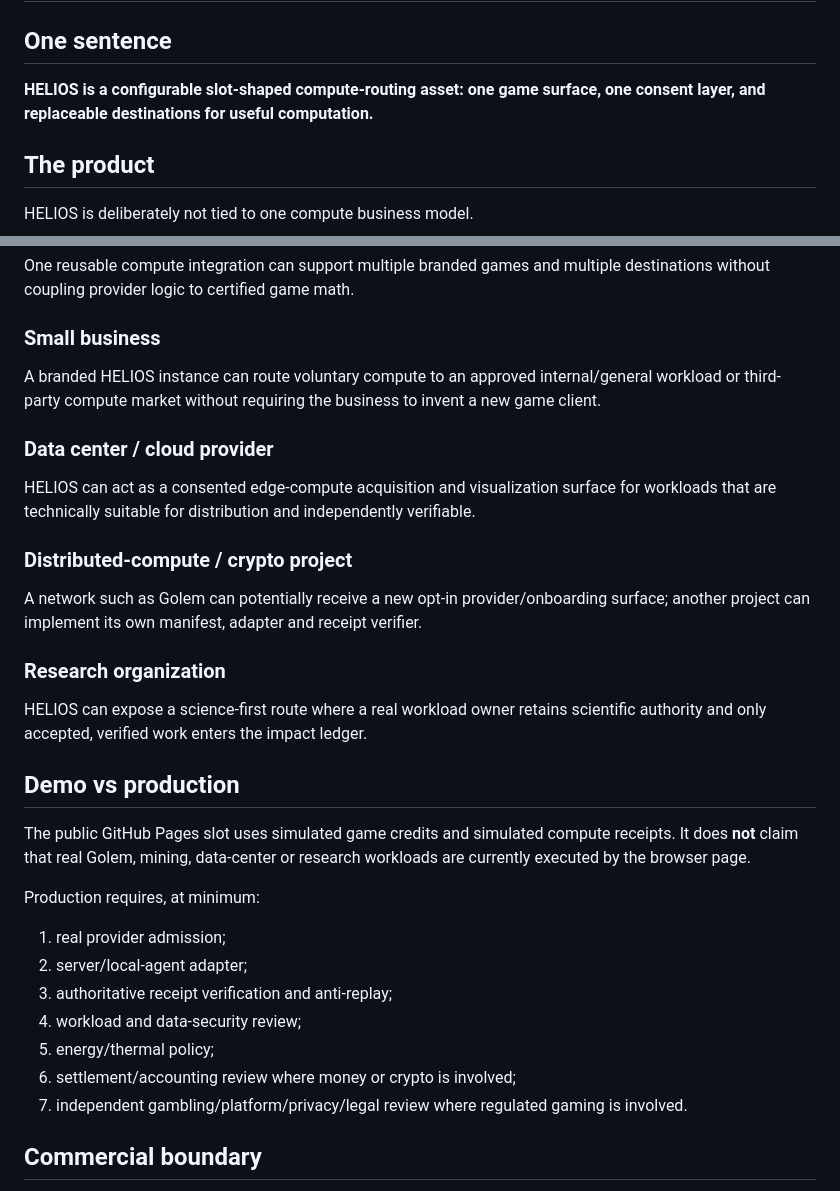
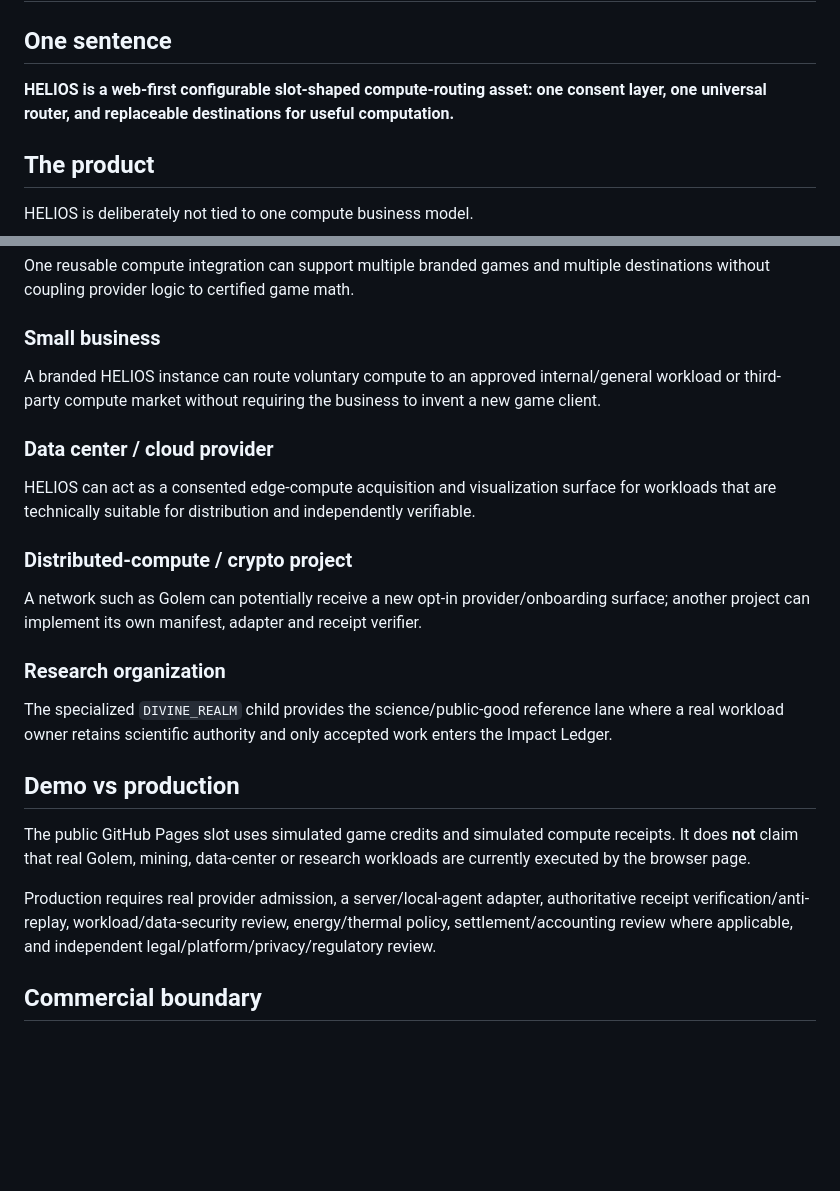
Before and after one commit to Hawkar-usls/Janus-HELIOS, a Markdown page: PARTNERSHIP_BRIEF.md, 2 parts joined by grey strips. Rendered like a GitHub page; blank space fills up the shorter version.

```diff
--- a/PARTNERSHIP_BRIEF.md
+++ b/PARTNERSHIP_BRIEF.md
@@ -2,7 +2,7 @@
 
 ## One sentence
 
-**HELIOS is a configurable slot-shaped compute-routing asset: one game surface, one consent layer, and replaceable destinations for useful computation.**
+**HELIOS is a web-first configurable slot-shaped compute-routing asset: one consent layer, one universal router, and replaceable destinations for useful computation.**
 
 ## The product
 
@@ -86,34 +104,22 @@ unverified receipt -> ledger value FORBIDDEN
 One reusable compute integration can support multiple branded games and multiple destinations without coupling provider logic to certified game math.
 
 ### Small business
-
 A branded HELIOS instance can route voluntary compute to an approved internal/general workload or third-party compute market without requiring the business to invent a new game client.
 
 ### Data center / cloud provider
-
 HELIOS can act as a consented edge-compute acquisition and visualization surface for workloads that are technically suitable for distribution and independently verifiable.
 
 ### Distributed-compute / crypto project
-
 A network such as Golem can potentially receive a new opt-in provider/onboarding surface; another project can implement its own manifest, adapter and receipt verifier.
 
 ### Research organization
-
-HELIOS can expose a science-first route where a real workload owner retains scientific authority and only accepted, verified work enters the impact ledger.
+The specialized `DIVINE_REALM` child provides the science/public-good reference lane where a real workload owner retains scientific authority and only accepted work enters the Impact Ledger.
 
 ## Demo vs production
 
 The public GitHub Pages slot uses simulated game credits and simulated compute receipts. It does **not** claim that real Golem, mining, data-center or research workloads are currently executed by the browser page.
 
-Production requires, at minimum:
-
-1. real provider admission;
-2. server/local-agent adapter;
-3. authoritative receipt verification and anti-replay;
-4. workload and data-security review;
-5. energy/thermal policy;
-6. settlement/accounting review where money or crypto is involved;
-7. independent gambling/platform/privacy/legal review where regulated gaming is involved.
+Production requires real provider admission, a server/local-agent adapter, authoritative receipt verification/anti-replay, workload/data-security review, energy/thermal policy, settlement/accounting review where applicable, and independent legal/platform/privacy/regulatory review.
 
 ## Commercial boundary
 
```
Also changed, not shown: other parts of PARTNERSHIP_BRIEF.md (+29 -11 lines).
